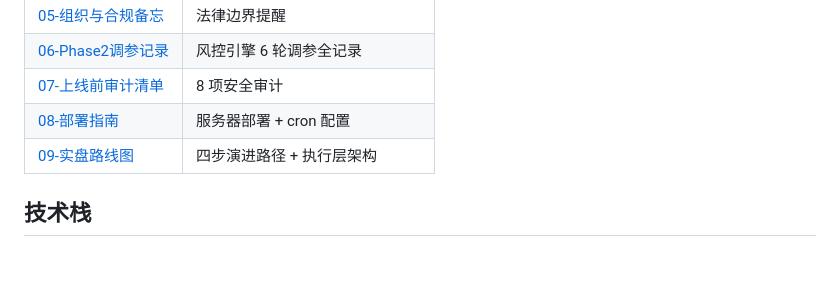
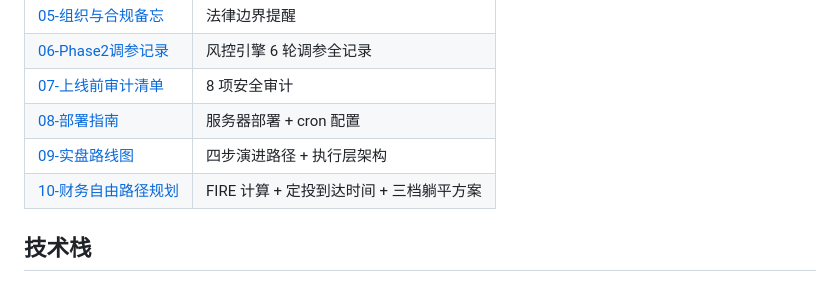
Before and after one commit to jihongxing/BreathofEarth, a Markdown page: README.md, the part around the change. Rendered like a GitHub page.

Commit message:
docs: 新增财务自由路径规划(FIRE) - 三档躺平方案 + 四种定投场景 + 到达时间计算

```diff
--- a/README.md
+++ b/README.md
@@ -301,6 +301,7 @@ Phase 4: 全自动（只在风控触发时通知）
 | [07-上线前审计清单](docs/07-上线前审计清单.md) | 8 项安全审计 |
 | [08-部署指南](docs/08-部署指南.md) | 服务器部署 + cron 配置 |
 | [09-实盘路线图](docs/09-实盘路线图.md) | 四步演进路径 + 执行层架构 |
+| [10-财务自由路径规划](docs/10-财务自由路径规划.md) | FIRE 计算 + 定投到达时间 + 三档躺平方案 |
 
 ## 技术栈
 
```
Also changed, not shown: docs/10-财务自由路径规划.md (added, +139 -0 lines).
